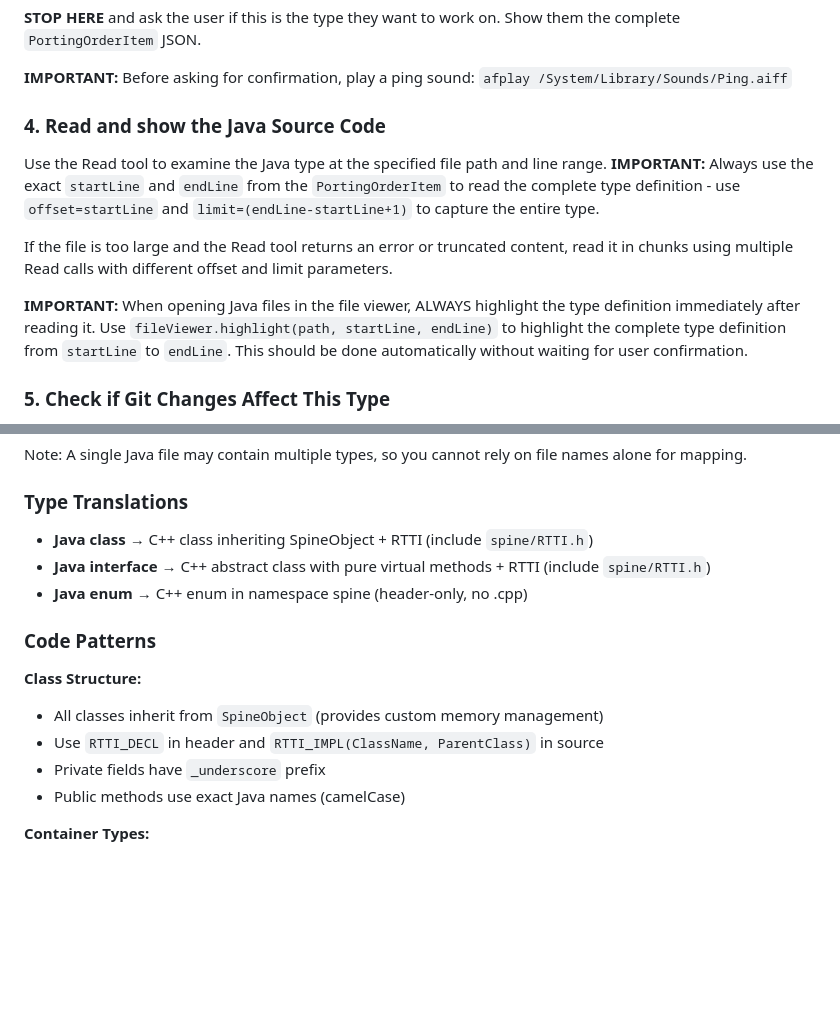
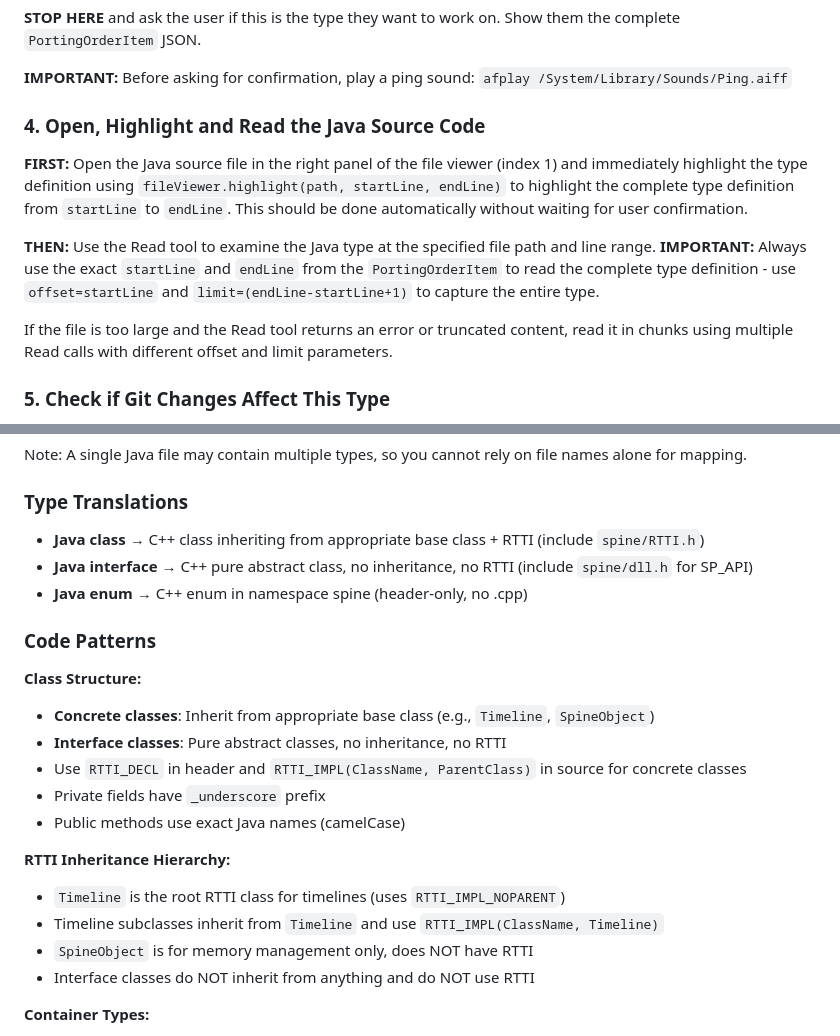
Before and after one commit to zkcpku/claude-trace-dev, a Markdown page: apps/port-cpp/port.md, 2 parts joined by grey strips. Drawn GitHub-style; blank space fills up the shorter version.

```diff
--- a/apps/port-cpp/port.md
+++ b/apps/port-cpp/port.md
@@ -151,13 +151,13 @@ Open the Java file of the type and the candidate target files in the viewer usin
 
 **IMPORTANT:** Before asking for confirmation, play a ping sound: `afplay /System/Library/Sounds/Ping.aiff`
 
-### 4. Read and show the Java Source Code
+### 4. Open, Highlight and Read the Java Source Code
 
-Use the Read tool to examine the Java type at the specified file path and line range. **IMPORTANT:** Always use the exact `startLine` and `endLine` from the `PortingOrderItem` to read the complete type definition - use `offset=startLine` and `limit=(endLine-startLine+1)` to capture the entire type.
+**FIRST:** Open the Java source file in the right panel of the file viewer (index 1) and immediately highlight the type definition using `fileViewer.highlight(path, startLine, endLine)` to highlight the complete type definition from `startLine` to `endLine`. This should be done automatically without waiting for user confirmation.
+
+**THEN:** Use the Read tool to examine the Java type at the specified file path and line range. **IMPORTANT:** Always use the exact `startLine` and `endLine` from the `PortingOrderItem` to read the complete type definition - use `offset=startLine` and `limit=(endLine-startLine+1)` to capture the entire type.
 
 If the file is too large and the Read tool returns an error or truncated content, read it in chunks using multiple Read calls with different offset and limit parameters.
-
-**IMPORTANT:** When opening Java files in the file viewer, ALWAYS highlight the type definition immediately after reading it. Use `fileViewer.highlight(path, startLine, endLine)` to highlight the complete type definition from `startLine` to `endLine`. This should be done automatically without waiting for user confirmation.
 
 ### 5. Check if Git Changes Affect This Type
 
@@ -225,18 +248,26 @@ Note: A single Java file may contain multiple types, so you cannot rely on file
 
 ### Type Translations
 
-- **Java class** → C++ class inheriting SpineObject + RTTI (include `spine/RTTI.h`)
-- **Java interface** → C++ abstract class with pure virtual methods + RTTI (include `spine/RTTI.h`)
+- **Java class** → C++ class inheriting from appropriate base class + RTTI (include `spine/RTTI.h`)
+- **Java interface** → C++ pure abstract class, no inheritance, no RTTI (include `spine/dll.h` for SP_API)
 - **Java enum** → C++ enum in namespace spine (header-only, no .cpp)
 
 ### Code Patterns
 
 **Class Structure:**
 
-- All classes inherit from `SpineObject` (provides custom memory management)
-- Use `RTTI_DECL` in header and `RTTI_IMPL(ClassName, ParentClass)` in source
+- **Concrete classes**: Inherit from appropriate base class (e.g., `Timeline`, `SpineObject`)
+- **Interface classes**: Pure abstract classes, no inheritance, no RTTI
+- Use `RTTI_DECL` in header and `RTTI_IMPL(ClassName, ParentClass)` in source for concrete classes
 - Private fields have `_underscore` prefix
 - Public methods use exact Java names (camelCase)
+
+**RTTI Inheritance Hierarchy:**
+
+- `Timeline` is the root RTTI class for timelines (uses `RTTI_IMPL_NOPARENT`)
+- Timeline subclasses inherit from `Timeline` and use `RTTI_IMPL(ClassName, Timeline)`
+- `SpineObject` is for memory management only, does NOT have RTTI
+- Interface classes do NOT inherit from anything and do NOT use RTTI
 
 **Container Types:**
 
```
Also changed, not shown: other parts of apps/port-cpp/port.md (+52 -21 lines).
